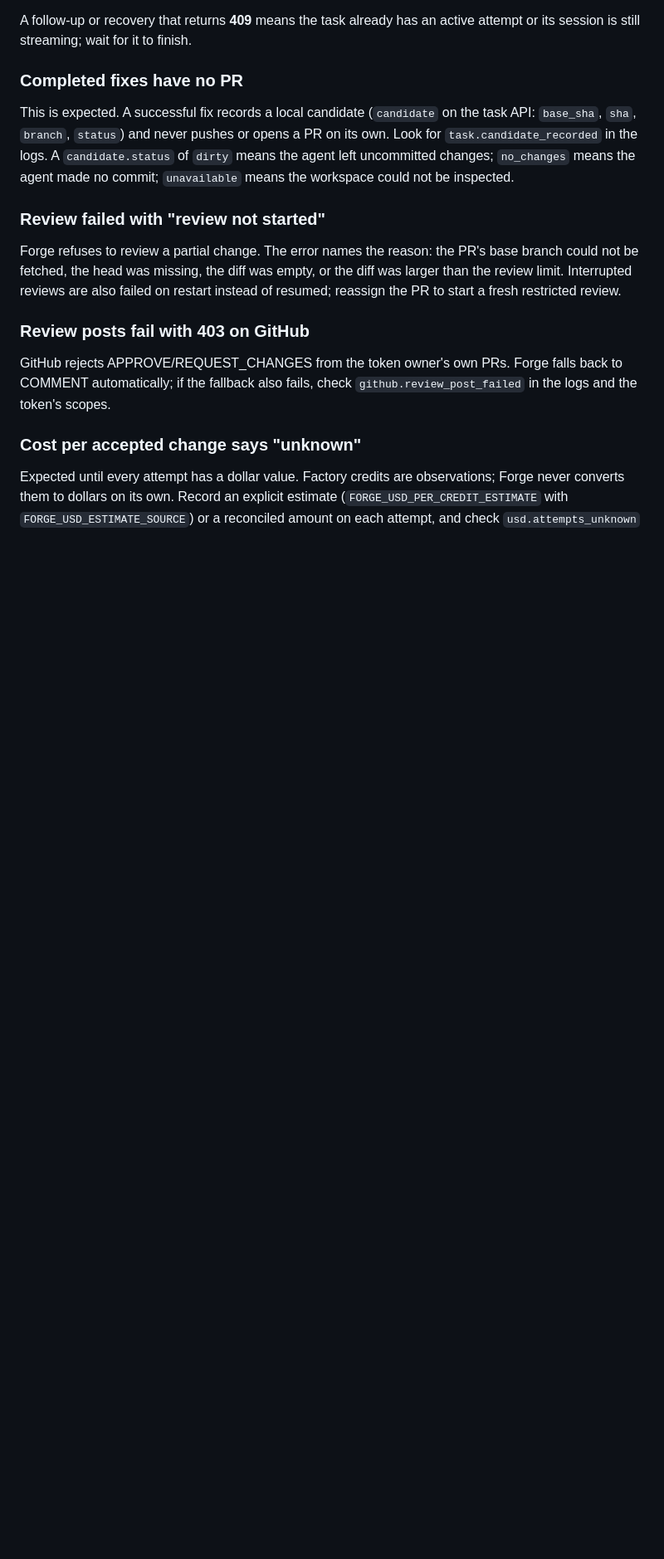
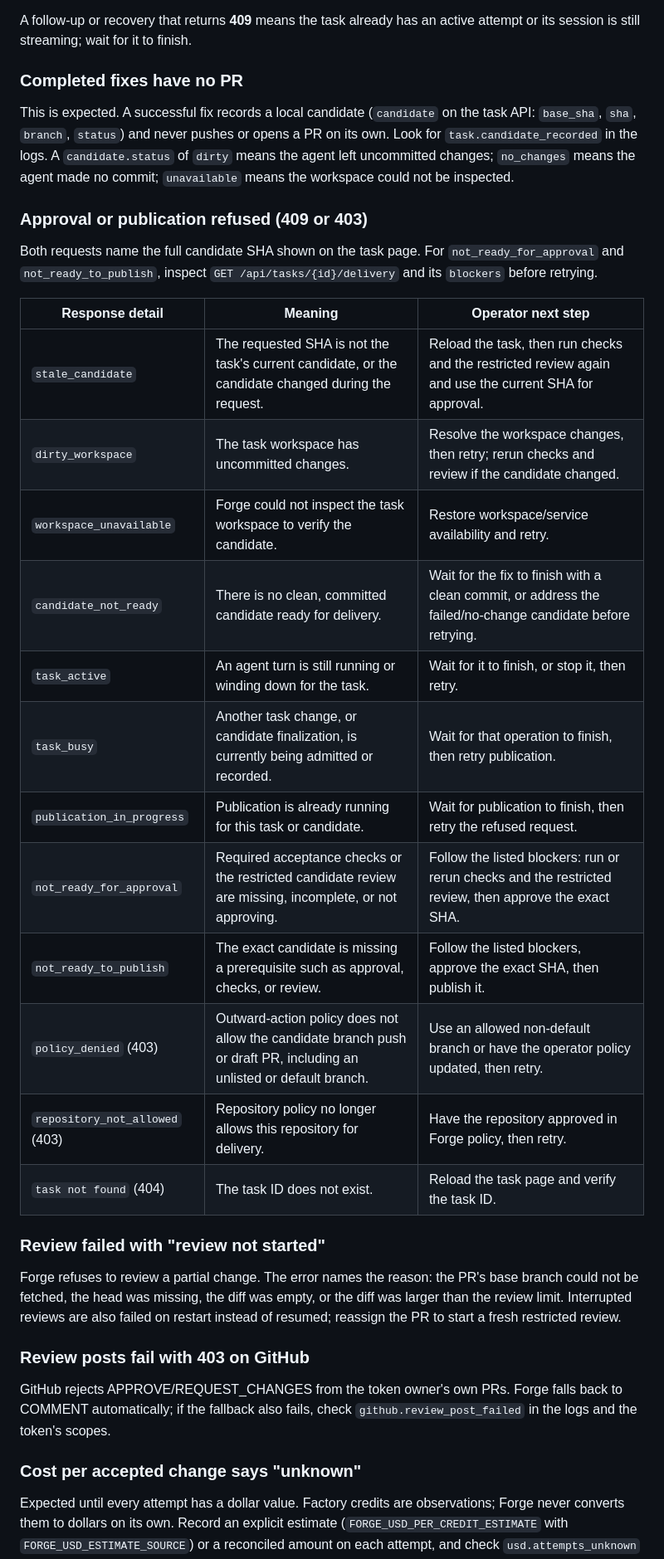
Before and after one commit to jan21deepak/droid_ai_engineer, a Markdown page: docs/runbooks.md, the part around the change. Shown at 83% size. Drawn GitHub-style; blank space fills up the shorter version.

Commit message:
Document delivery refusal runbook guidance
Explain the actual approval and publication refusal details and the operator action for each gate.

Co-authored-by: factory-droid[bot] <138933559+factory-droid[bot]@users.noreply.github.com>

```diff
--- a/docs/runbooks.md
+++ b/docs/runbooks.md
@@ -48,6 +48,27 @@ its own. Look for `task.candidate_recorded` in the logs. A `candidate.status` of
 `dirty` means the agent left uncommitted changes; `no_changes` means the agent
 made no commit; `unavailable` means the workspace could not be inspected.
 
+### Approval or publication refused (409 or 403)
+
+Both requests name the full candidate SHA shown on the task page. For
+`not_ready_for_approval` and `not_ready_to_publish`, inspect
+`GET /api/tasks/{id}/delivery` and its `blockers` before retrying.
+
+| Response detail | Meaning | Operator next step |
+|---|---|---|
+| `stale_candidate` | The requested SHA is not the task's current candidate, or the candidate changed during the request. | Reload the task, then run checks and the restricted review again and use the current SHA for approval. |
+| `dirty_workspace` | The task workspace has uncommitted changes. | Resolve the workspace changes, then retry; rerun checks and review if the candidate changed. |
+| `workspace_unavailable` | Forge could not inspect the task workspace to verify the candidate. | Restore workspace/service availability and retry. |
+| `candidate_not_ready` | There is no clean, committed candidate ready for delivery. | Wait for the fix to finish with a clean commit, or address the failed/no-change candidate before retrying. |
+| `task_active` | An agent turn is still running or winding down for the task. | Wait for it to finish, or stop it, then retry. |
+| `task_busy` | Another task change, or candidate finalization, is currently being admitted or recorded. | Wait for that operation to finish, then retry publication. |
+| `publication_in_progress` | Publication is already running for this task or candidate. | Wait for publication to finish, then retry the refused request. |
+| `not_ready_for_approval` | Required acceptance checks or the restricted candidate review are missing, incomplete, or not approving. | Follow the listed blockers: run or rerun checks and the restricted review, then approve the exact SHA. |
+| `not_ready_to_publish` | The exact candidate is missing a prerequisite such as approval, checks, or review. | Follow the listed blockers, approve the exact SHA, then publish it. |
+| `policy_denied` (403) | Outward-action policy does not allow the candidate branch push or draft PR, including an unlisted or default branch. | Use an allowed non-default branch or have the operator policy updated, then retry. |
+| `repository_not_allowed` (403) | Repository policy no longer allows this repository for delivery. | Have the repository approved in Forge policy, then retry. |
+| `task not found` (404) | The task ID does not exist. | Reload the task page and verify the task ID. |
+
 ### Review failed with "review not started"
 
 Forge refuses to review a partial change. The error names the reason: the PR's
```
